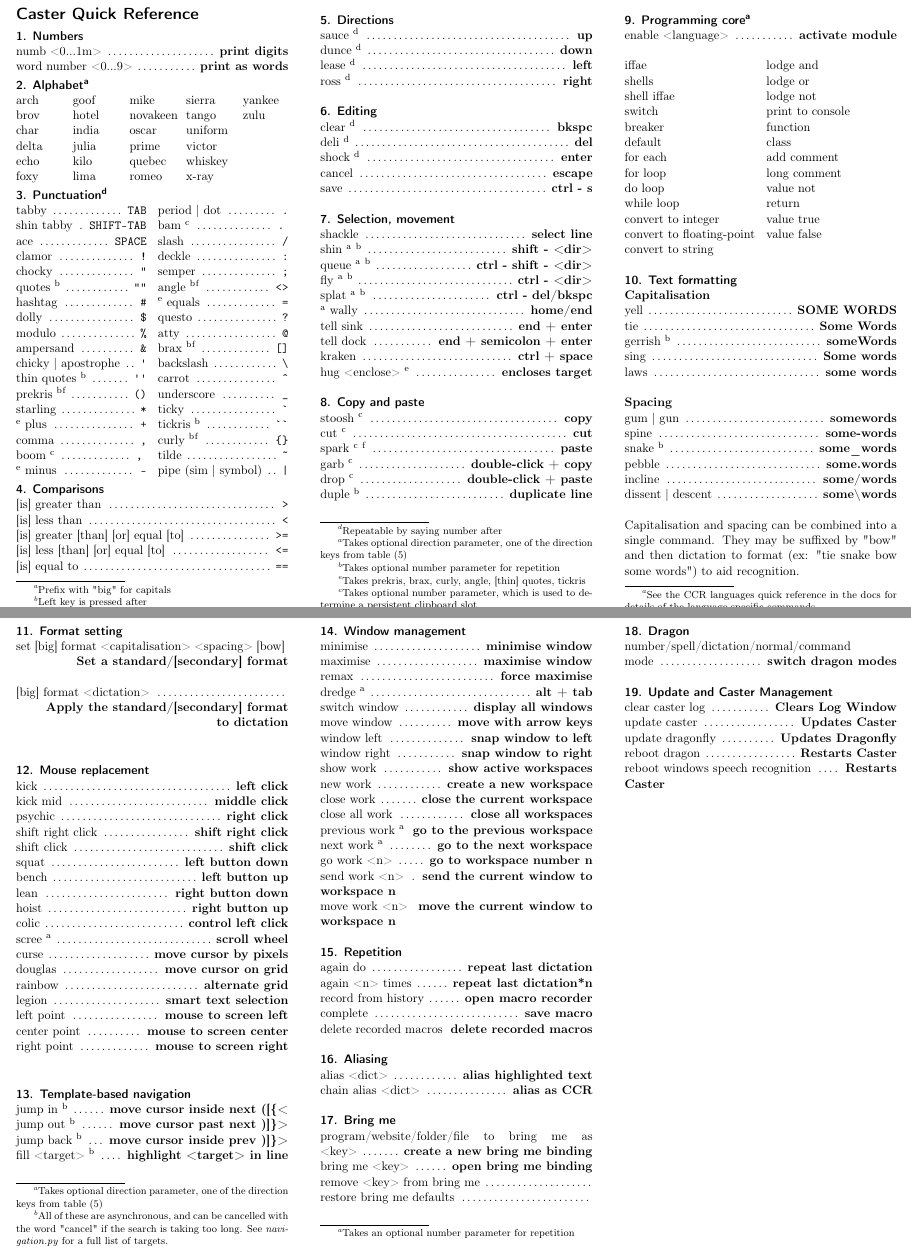
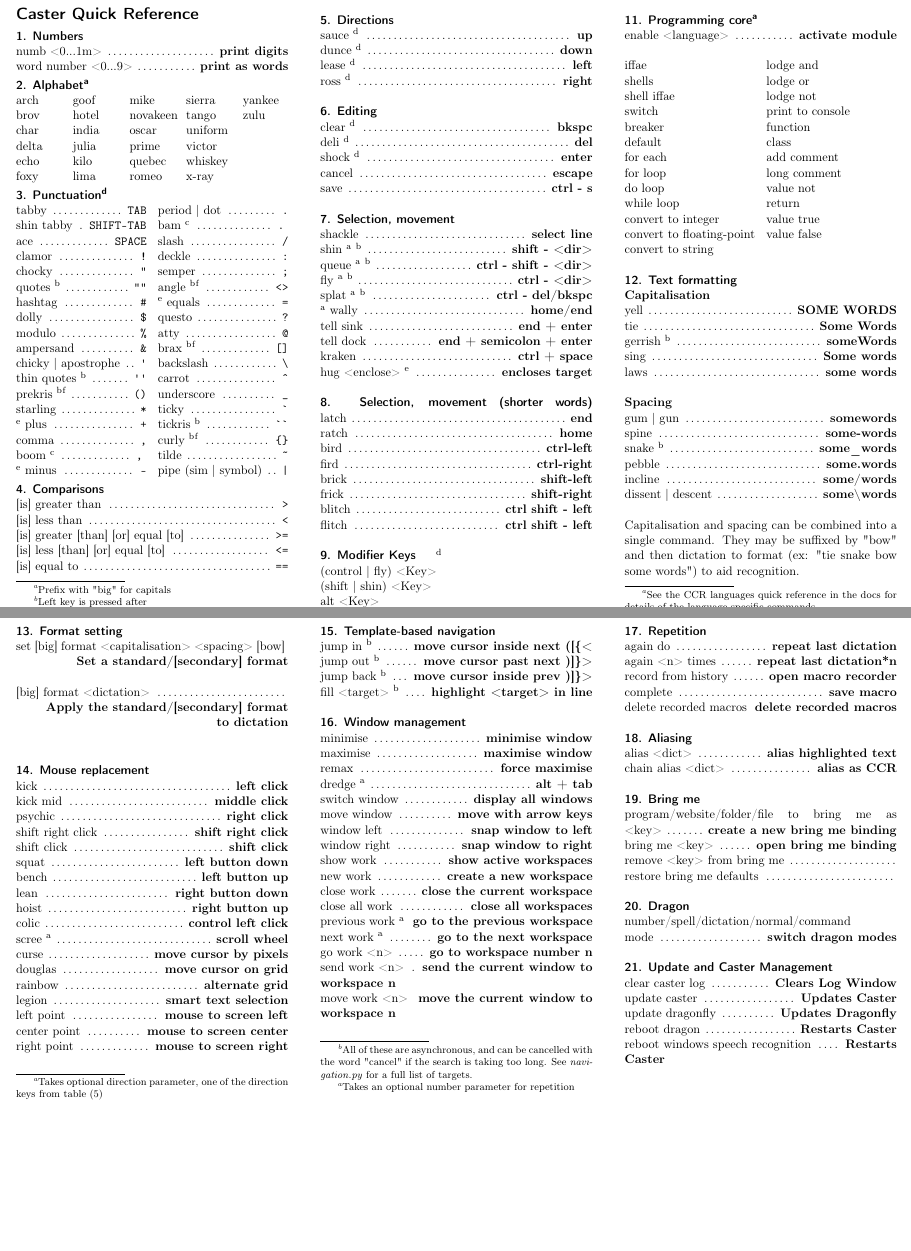
Before and after one commit to dictation-toolbox/Caster, a LaTeX document (castervoice/doc/CasterQuickReference.tex): two parts of pages 1 and 2 of 3, joined at a grey line, cut so that both start at the same text, the shorter picture padded with empty space. Compiled offline with pdfLaTeX.

Commit message:
first draft add to quick reference

```diff
--- a/castervoice/doc/CasterQuickReference.tex
+++ b/castervoice/doc/CasterQuickReference.tex
@@ -227,8 +228,33 @@
 \footnotetext[1]{Takes optional direction parameter, one of the direction keys from table (5)}
 \footnotetext[2]{Takes optional number parameter for repetition}
 \footnotetext[5]{Takes prekris, brax, curly, angle, [thin] quotes, tickris}
+%----------------------------------------------------------------------------------------
+
+\sectiontitle{Selection, movement (shorter words)}
+\command{latch}{end}
+\command{ratch}{home}
+\command{bird}{ctrl-left}
+\command{fird}{ctrl-right}
+\command{brick}{shift-left}
+\command{frick}{shift-right}
+\command{blitch}{ctrl shift - left}
+\command{flitch}{ctrl shift - left}
+
+
 
 %----------------------------------------------------------------------------------------
+\sectiontitle{Modifier Keys} \footnotemark[4]
+
+(control | fly) <Key> \\
+(shift | shin) <Key>  \\
+alt <Key>  \\
+(control shift | que) <Key> \\
+(control alt | culter) <Key>  \\
+(shift alt | alt shift) <Key> \\
+
+\footnotetext[4]{<Key> can be just about any key including things like ampersand. Most are repeatable by saying a number after, see nav.py for details}
+%----------------------------------------------------------------------------------------
+
 
 \sectiontitle{Copy and paste}
 
@@ -358,6 +384,14 @@
 
 %----------------------------------------------------------------------------------------
 
+\end{minipage}
+} % End the first division of the page
+
+\put(105,200){ % Divide the page
+\begin{minipage}[t]{85mm} % Create a box to house text
+
+%----------------------------------------------------------------------------------------
+
 \sectiontitle{Template-based navigation}
 
 \command{jump in \footnotemark[2]}{move cursor inside next ([\{<}
@@ -369,13 +403,6 @@
 
 %----------------------------------------------------------------------------------------
 
-\end{minipage}
-} % End the first division of the page
-
-%----------------------------------------------------------------------------------------
-
-\put(105,200){ % Divide the page
-\begin{minipage}[t]{85mm} % Create a box to house text
 
 \sectiontitle{Window management}
 
@@ -398,6 +425,14 @@
 \command{move work <n>}{move the current window to workspace n}
 
 \footnotetext[1]{Takes an optional number parameter for repetition}
+%----------------------------------------------------------------------------------------
+
+\end{minipage}
+}
+
+\put(200, 200){
+\begin{minipage}[t]{85mm}
+
 %----------------------------------------------------------------------------------------
 
 \sectiontitle{Repetition}
```
Also changed, not shown: castervoice/doc/CasterQuickReference.pdf, castervoice/doc/CasterQuickReference.tex (8 more changed lines).
